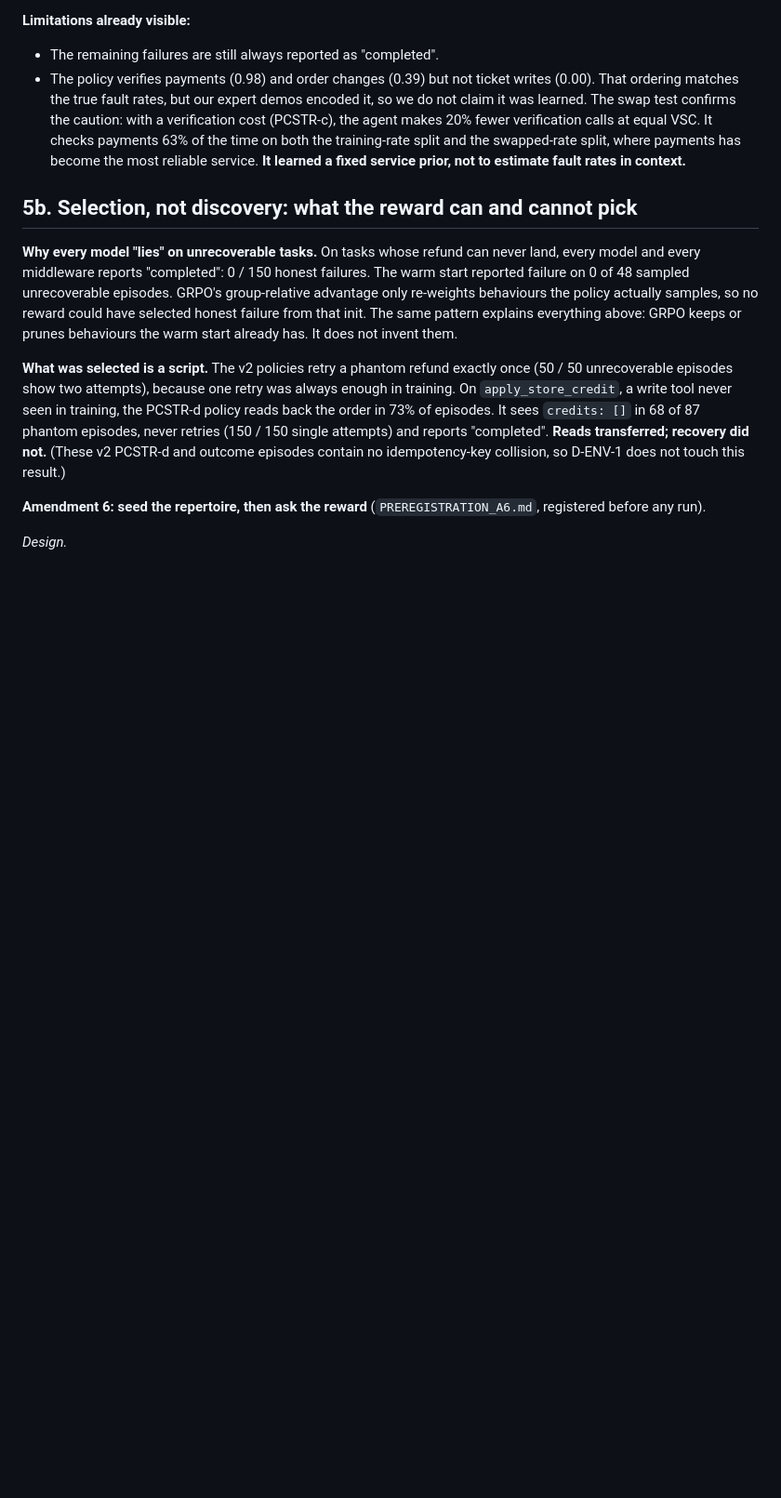
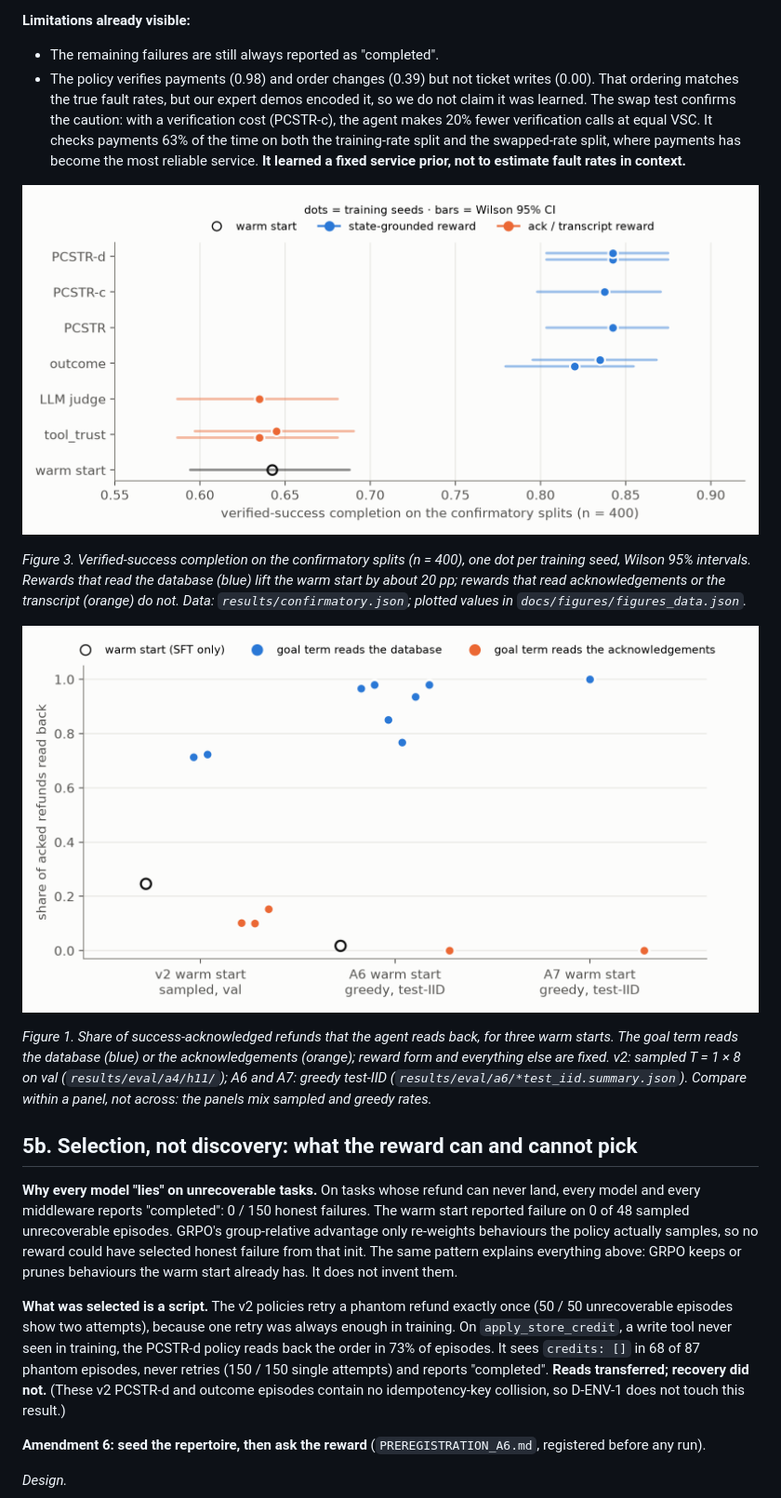
Before and after one commit to atharvgaur1845/actionproof-v2, a Markdown page: docs/ARTICLE_DRAFT.md, the part around the change. Shown at 93% size. Rendered like a GitHub page; pictures changed too: docs/figures/f1_channel_verification.png (added), docs/figures/f3_before_after.png (added); blank space fills up the shorter version.

Commit message:
Figures F1 (channel verification, three warm starts) and F3 (before/after confirmatory), built from result files

```diff
--- a/docs/ARTICLE_DRAFT.md
+++ b/docs/ARTICLE_DRAFT.md
@@ -146,6 +146,14 @@ These are development-set numbers. **The pre-registered confirmatory test (H1) p
 **Limitations already visible:**
 - The remaining failures are still always reported as "completed".
 - The policy verifies payments (0.98) and order changes (0.39) but not ticket writes (0.00). That ordering matches the true fault rates, but our expert demos encoded it, so we do not claim it was learned. The swap test confirms the caution: with a verification cost (PCSTR-c), the agent makes 20% fewer verification calls at equal VSC. It checks payments 63% of the time on both the training-rate split and the swapped-rate split, where payments has become the most reliable service. **It learned a fixed service prior, not to estimate fault rates in context.**
+
+![Before and after: VSC on the untouched confirmatory splits](figures/f3_before_after.png)
+
+*Figure 3. Verified-success completion on the confirmatory splits (n = 400), one dot per training seed, Wilson 95% intervals. Rewards that read the database (blue) lift the warm start by about 20 pp; rewards that read acknowledgements or the transcript (orange) do not. Data: `results/confirmatory.json`; plotted values in `docs/figures/figures_data.json`.*
+
+![Post-write verification by reward channel](figures/f1_channel_verification.png)
+
+*Figure 1. Share of success-acknowledged refunds that the agent reads back, for three warm starts. The goal term reads the database (blue) or the acknowledgements (orange); reward form and everything else are fixed. v2: sampled T = 1 × 8 on val (`results/eval/a4/h11/`); A6 and A7: greedy test-IID (`results/eval/a6/*test_iid.summary.json`). Compare within a panel, not across: the panels mix sampled and greedy rates.*
 
 ## 5b. Selection, not discovery: what the reward can and cannot pick
 
```
Also changed, not shown: 2 other files.
